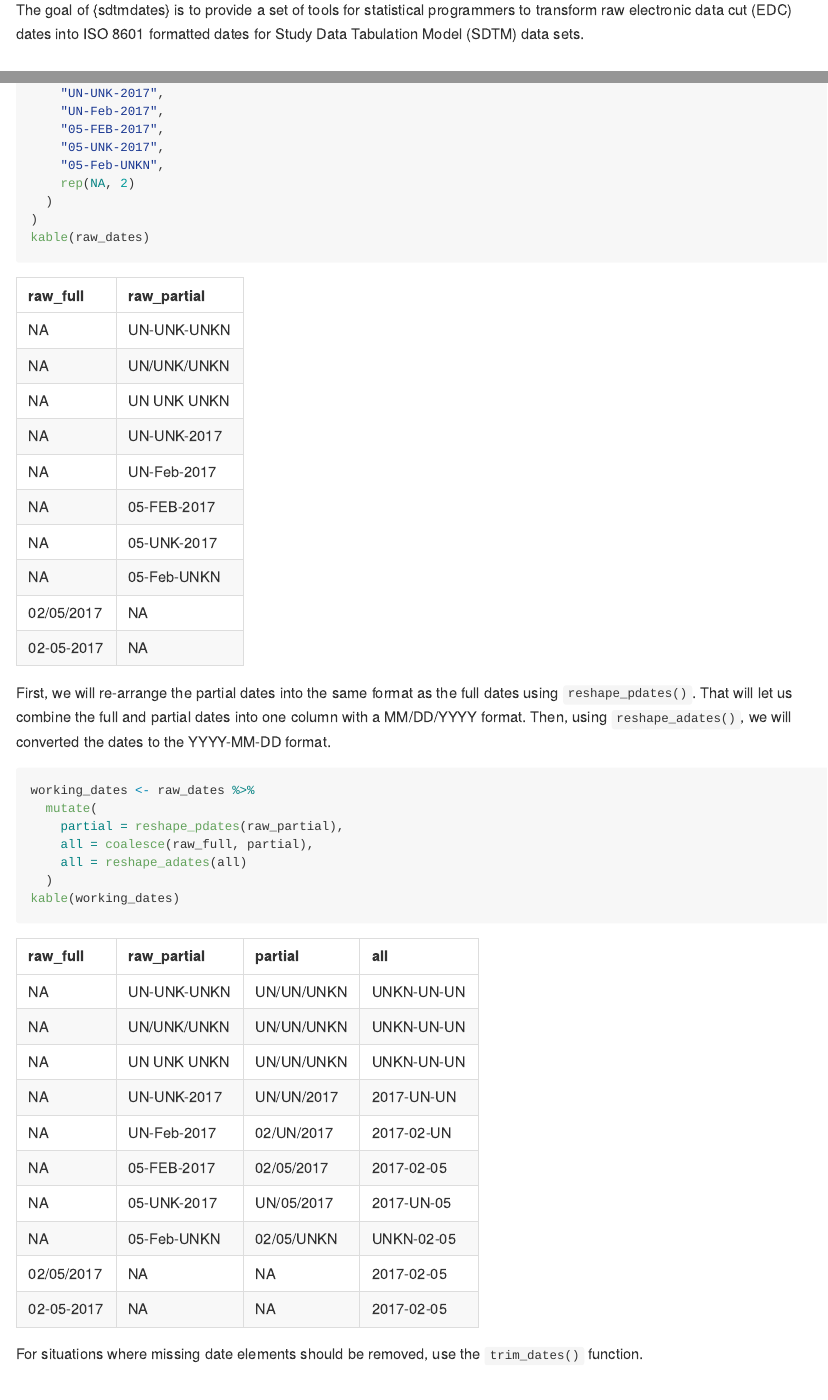
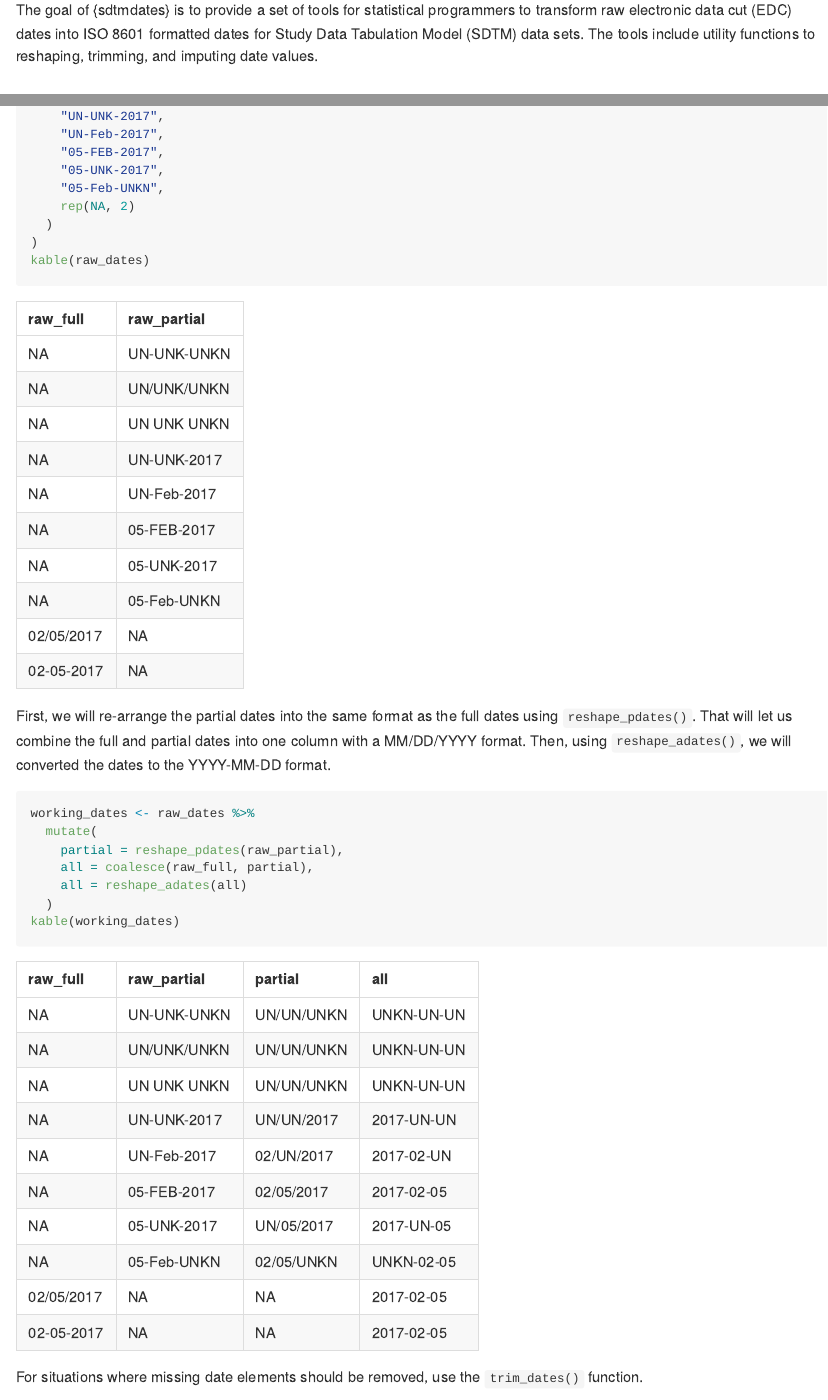
Before and after one commit to skgithub14/sdtmdates, an R Markdown document (README.Rmd): the page in a window 1100 px wide, from 110 px down, and a second part further down, joined at a grey line. The pictures show the output file README.md that the author committed with the source, drawn offline in the style of GitHub; badge pictures from the web are left out.

Commit message:
updated README

```diff
--- a/README.Rmd
+++ b/README.Rmd
@@ -19,7 +19,7 @@ knitr::opts_chunk$set(
 [![R-CMD-check](https://github.com/skgithub14/sdtmdates/actions/workflows/R-CMD-check.yaml/badge.svg)](https://github.com/skgithub14/sdtmdates/actions/workflows/R-CMD-check.yaml)
 <!-- badges: end -->
 
-The goal of {sdtmdates} is to provide a set of tools for statistical programmers to transform raw electronic data cut (EDC) dates into ISO 8601 formatted dates for Study Data Tabulation Model (SDTM) data sets.
+The goal of {sdtmdates} is to provide a set of tools for statistical programmers to transform raw electronic data cut (EDC) dates into ISO 8601 formatted dates for Study Data Tabulation Model (SDTM) data sets. The tools include utility functions to reshaping, trimming, and imputing date values.
 
 ## Installation
 
```
Also changed, not shown: README.md, README.Rmd (2 more changed lines).
